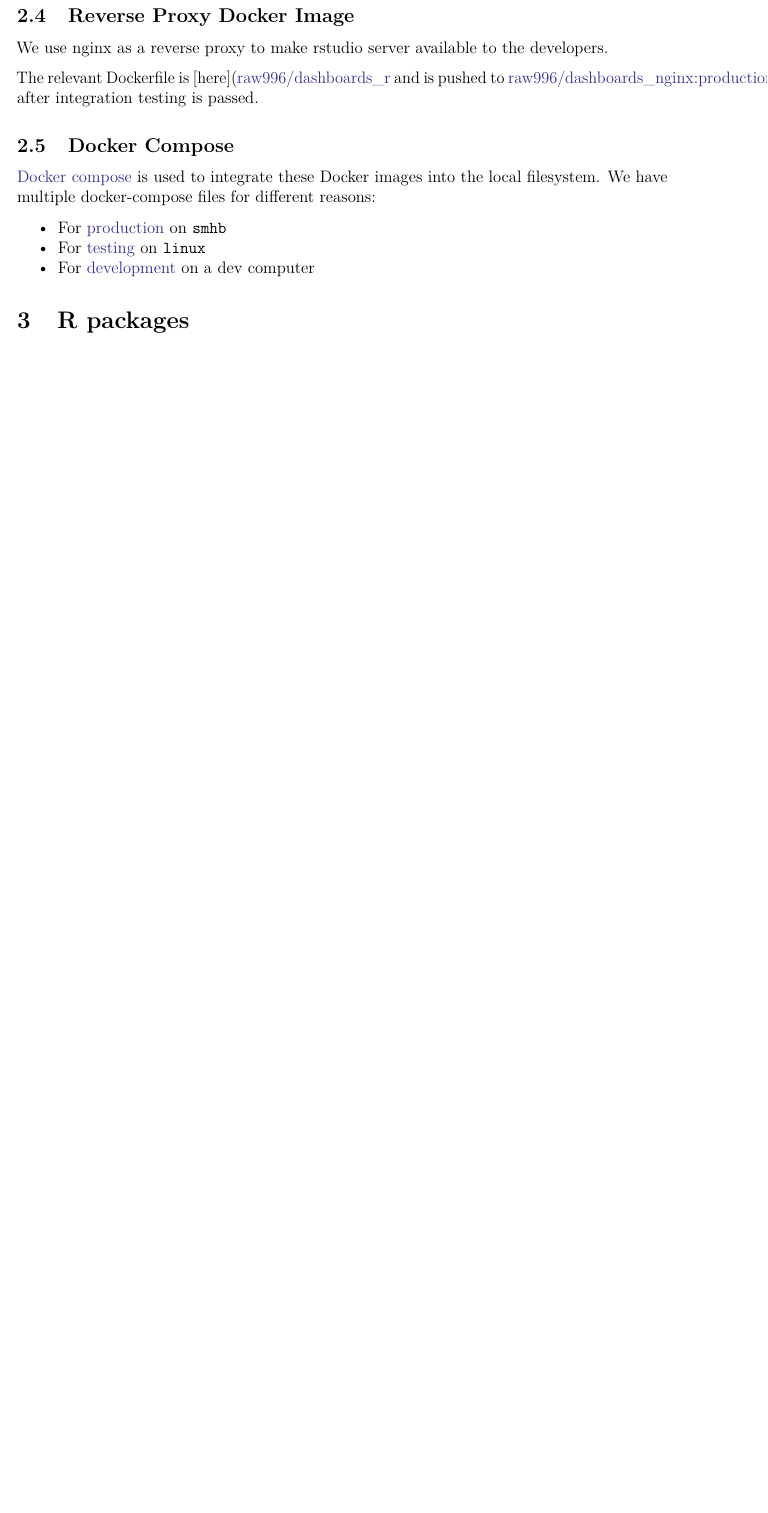
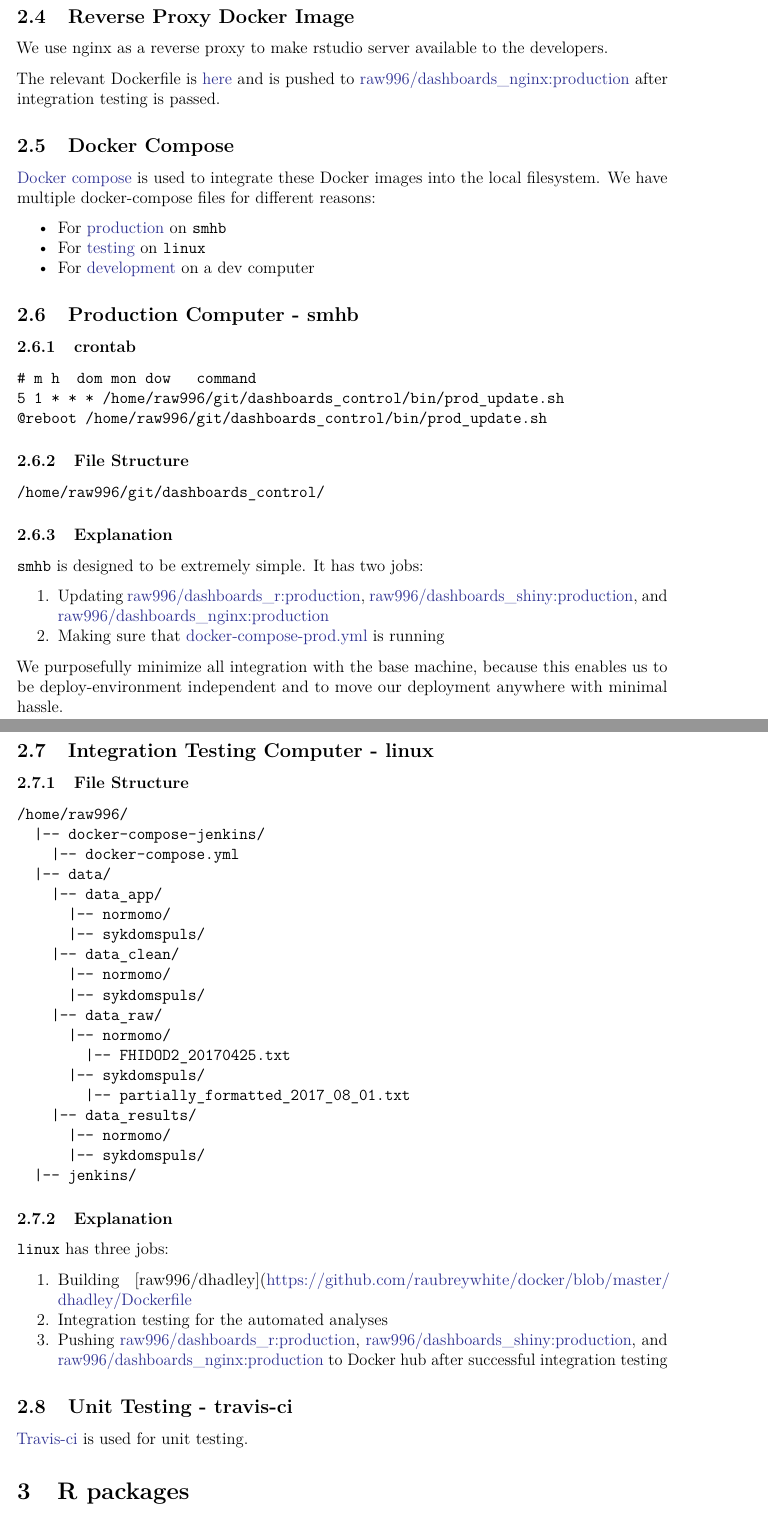
Before and after one commit to bedavs/dashboards, a LaTeX document (docs/website.tex): part of page 10 of 18 before the commit and two parts of pages 10 and 11 of 19 after it, the two joined at a grey line, cut so that both start at the same text, the shorter picture padded with empty space. Compiled offline with pdfLaTeX.

Commit message:
Travis CI update 17 [ci skip]

```diff
--- a/docs/website.tex
+++ b/docs/website.tex
@@ -641,12 +647,13 @@ We use nginx as a reverse proxy to make rstudio server available to the
 developers.
 
 The relevant Dockerfile is
-{[}here{]}(\href{https://github.com/raubreywhite/dashboards_control/blob/master/infrastructure/dashboards_nginx/Dockerfile}{raw996/dashboards\_r}
+\href{https://github.com/raubreywhite/dashboards_control/blob/master/infrastructure/dashboards_nginx/Dockerfile}{here}
 and is pushed to
 \href{https://hub.docker.com/r/raw996/dashboards_nginx/}{raw996/dashboards\_nginx:production}
 after integration testing is passed.
 
-\subsection{Docker Compose}\label{docker-compose}
+\hypertarget{dockercompose}{\subsection{Docker
+Compose}\label{dockercompose}}
 
 \href{https://docs.docker.com/compose/}{Docker compose} is used to
 integrate these Docker images into the local filesystem. We have
@@ -667,6 +674,99 @@ multiple docker-compose files for different reasons:
   \href{https://github.com/raubreywhite/dashboards_control/blob/master/infrastructure/docker-compose-dev.yml}{development}
   on a dev computer
 \end{itemize}
+
+\subsection{Production Computer -
+smhb}\label{production-computer---smhb}
+
+\subsubsection{crontab}\label{crontab}
+
+\begin{verbatim}
+# m h  dom mon dow   command
+5 1 * * * /home/raw996/git/dashboards_control/bin/prod_update.sh
+@reboot /home/raw996/git/dashboards_control/bin/prod_update.sh
+\end{verbatim}
+
+\subsubsection{File Structure}\label{file-structure-1}
+
+\begin{verbatim}
+/home/raw996/git/dashboards_control/
+\end{verbatim}
+
+\subsubsection{Explanation}\label{explanation}
+
+\texttt{smhb} is designed to be extremely simple. It has two jobs:
+
+\begin{enumerate}
+\def\labelenumi{\arabic{enumi}.}
+\tightlist
+\item
+  Updating
+  \href{https://hub.docker.com/r/raw996/dashboards_r/}{raw996/dashboards\_r:production},
+  \href{https://hub.docker.com/r/raw996/dashboards_shiny/}{raw996/dashboards\_shiny:production},
+  and
+  \href{https://hub.docker.com/r/raw996/dashboards_nginx/}{raw996/dashboards\_nginx:production}
+\item
+  Making sure that
+  \href{https://github.com/raubreywhite/dashboards_control/blob/master/infrastructure/docker-compose-prod.yml}{docker-compose-prod.yml}
+  is running
+\end{enumerate}
+
+We purposefully minimize all integration with the base machine, because
+this enables us to be deploy-environment independent and to move our
+deployment anywhere with minimal hassle.
+
+\subsection{Integration Testing Computer -
+linux}\label{integration-testing-computer---linux}
+
+\subsubsection{File Structure}\label{file-structure-2}
+
+\begin{verbatim}
+/home/raw996/
+  |-- docker-compose-jenkins/
+    |-- docker-compose.yml
+  |-- data/
+    |-- data_app/
+      |-- normomo/
+      |-- sykdomspuls/
+    |-- data_clean/
+      |-- normomo/
+      |-- sykdomspuls/
+    |-- data_raw/
+      |-- normomo/
+        |-- FHIDOD2_20170425.txt
+      |-- sykdomspuls/
+        |-- partially_formatted_2017_08_01.txt
+    |-- data_results/
+      |-- normomo/
+      |-- sykdomspuls/
+  |-- jenkins/
+\end{verbatim}
+
+\subsubsection{Explanation}\label{explanation-1}
+
+\texttt{linux} has three jobs:
+
+\begin{enumerate}
+\def\labelenumi{\arabic{enumi}.}
+\tightlist
+\item
+  Building
+  {[}raw996/dhadley{]}(\url{https://github.com/raubreywhite/docker/blob/master/dhadley/Dockerfile}
+\item
+  Integration testing for the automated analyses
+\item
+  Pushing
+  \href{https://hub.docker.com/r/raw996/dashboards_r/}{raw996/dashboards\_r:production},
+  \href{https://hub.docker.com/r/raw996/dashboards_shiny/}{raw996/dashboards\_shiny:production},
+  and
+  \href{https://hub.docker.com/r/raw996/dashboards_nginx/}{raw996/dashboards\_nginx:production}
+  to Docker hub after successful integration testing
+\end{enumerate}
+
+\subsection{Unit Testing - travis-ci}\label{unit-testing---travis-ci}
+
+\href{http://travis-ci.org/folkehelseinstituttet}{Travis-ci} is used for
+unit testing.
 
 \section{R packages}\label{r-packages}
 
```
Also changed, not shown: docs/website.pdf, docs/website.tex (51 more changed lines), 8 other files.
